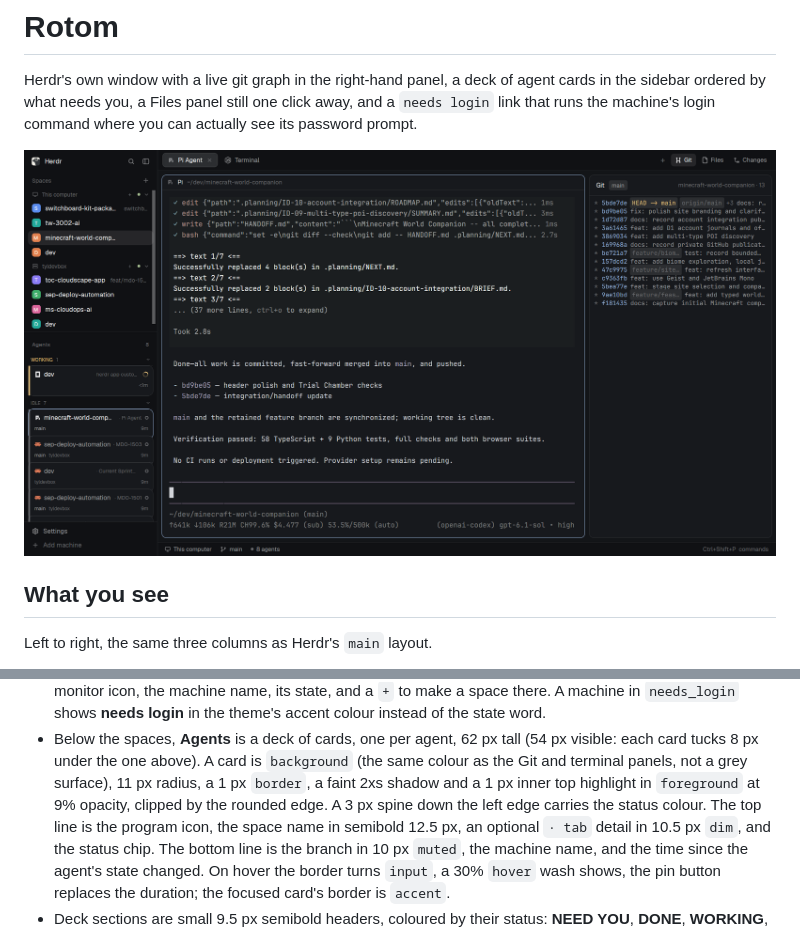
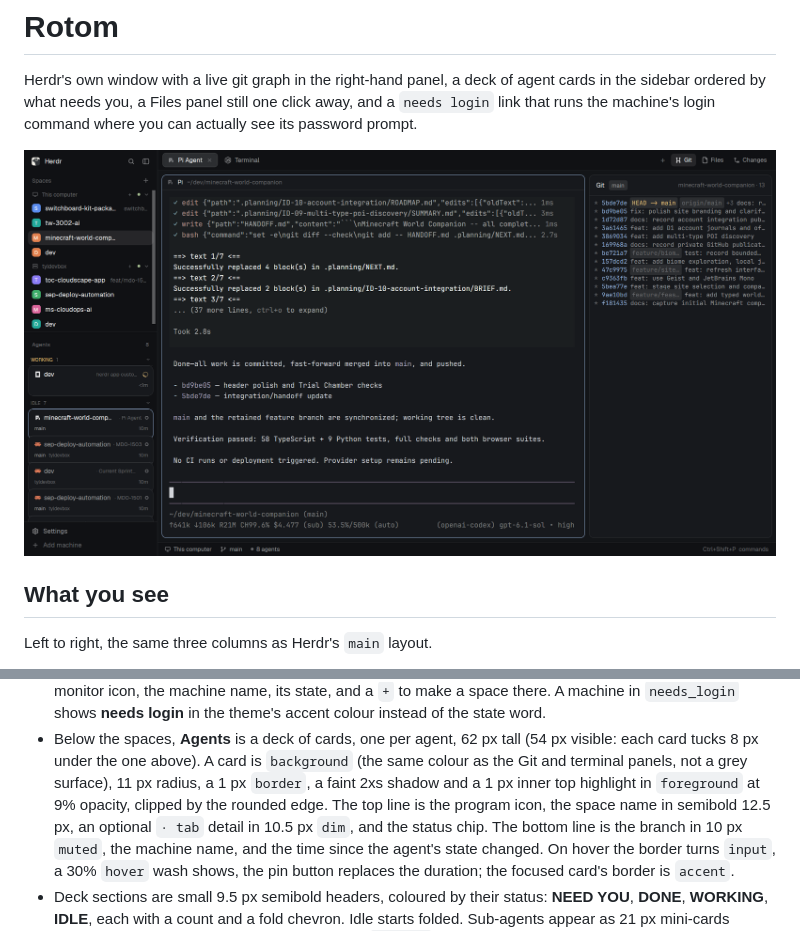
Before and after one commit to prillcode/rotom, a Markdown page: RECIPE.md, 2 parts joined by grey strips. Rendered like a GitHub page; pictures changed too: preview.png.

Commit message:
Agents deck: drop the status spine

```diff
--- a/RECIPE.md
+++ b/RECIPE.md
@@ -27,9 +27,8 @@ mods draw a compact rail below 160 px.
   (54 px visible: each card tucks 8 px under the one above). A card is
   `background` (the same colour as the Git and terminal panels, not a grey
   surface), 11 px radius, a 1 px `border`, a faint 2xs shadow and a 1 px inner
-  top highlight in `foreground` at 9% opacity, clipped by the rounded edge. A
-  3 px spine down the
-  left edge carries the status colour. The top line is the program icon, the
+  top highlight in `foreground` at 9% opacity, clipped by the rounded edge.
+  The top line is the program icon, the
   space name in semibold 12.5 px, an optional `· tab` detail in 10.5 px `dim`,
   and the status chip. The bottom line is the branch in 10 px `muted`, the
   machine name, and the time since the agent's state changed. On hover the
```
Also changed, not shown: 1 other file.
